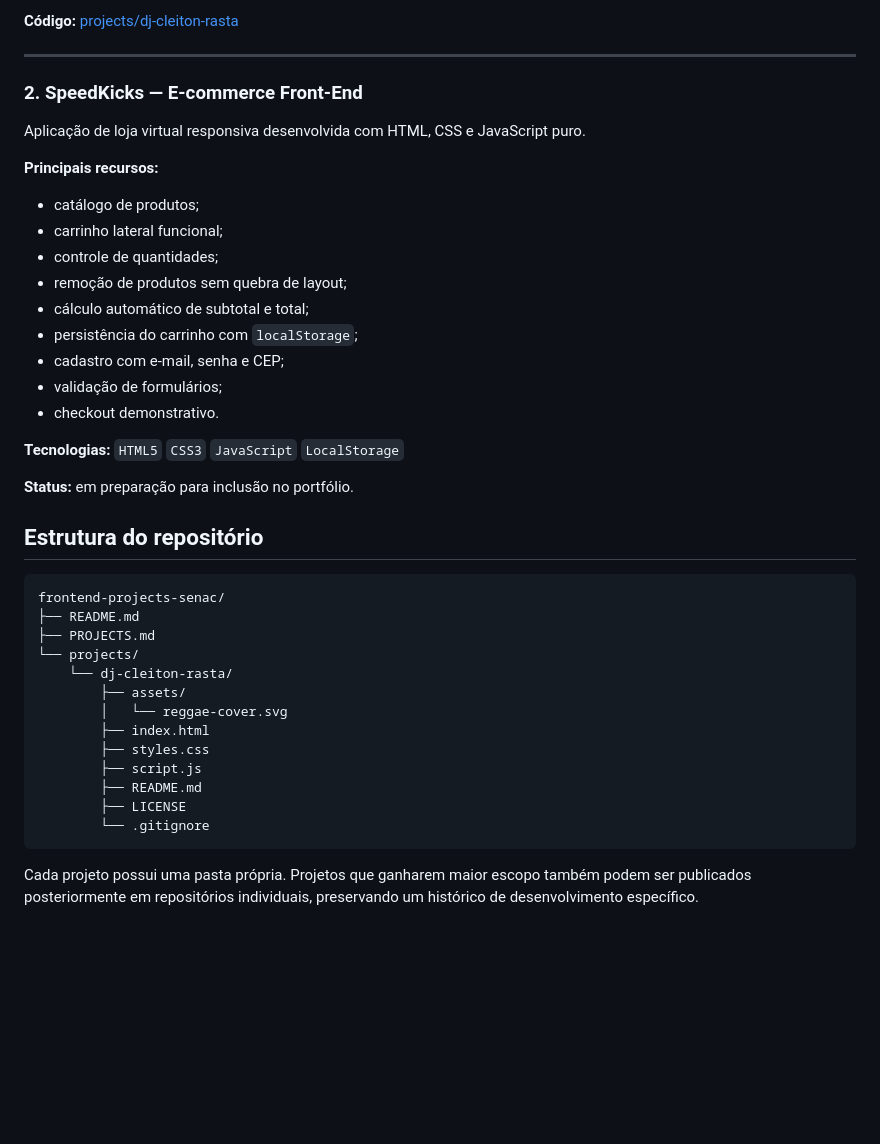
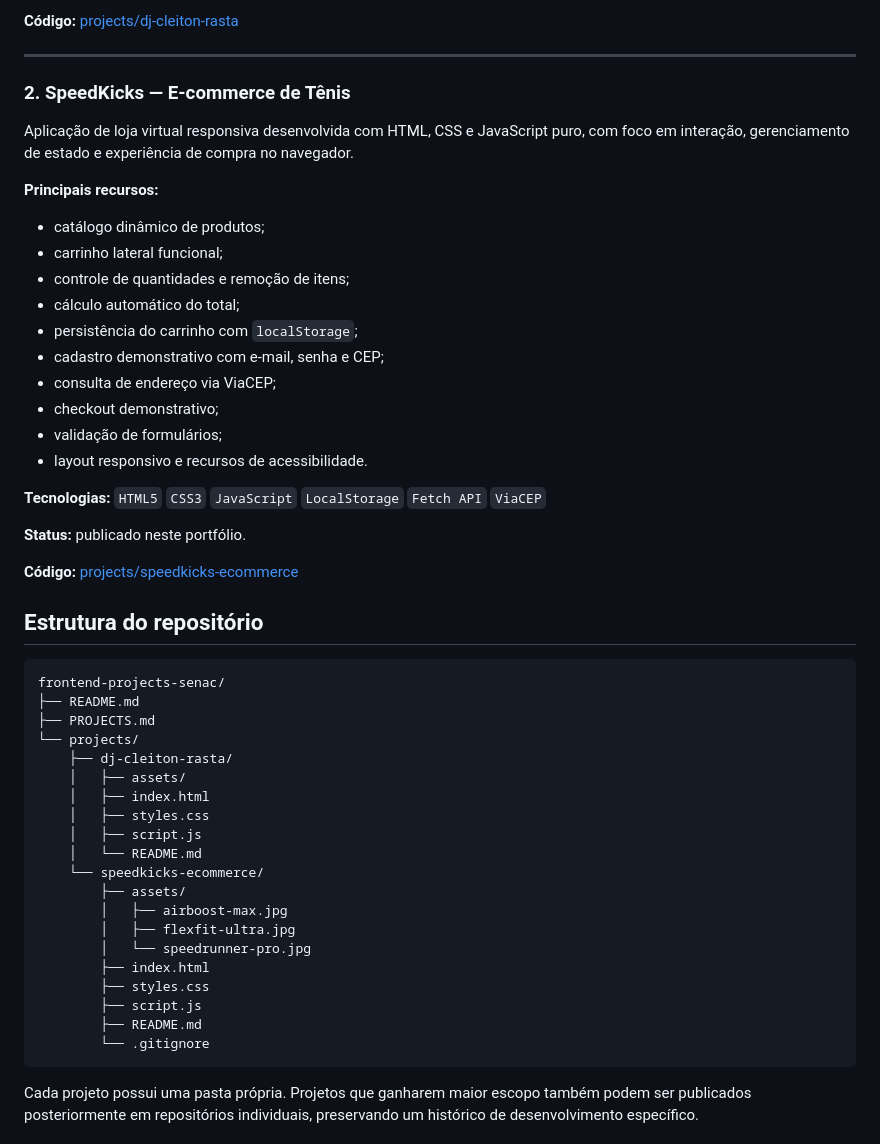
Before and after one commit to pablosena28/frontend-projects-senac, a Markdown page: README.md, the part around one of its changes. Drawn GitHub-style; blank space fills up the shorter version.

Commit message:
docs: publica SpeedKicks no portfólio

````diff
--- a/README.md
+++ b/README.md
@@ -48,25 +48,28 @@ Landing page responsiva voltada à apresentação de um artista, trabalhando ide
 
 ---
 
-### 2. SpeedKicks — E-commerce Front-End
+### 2. SpeedKicks — E-commerce de Tênis
 
-Aplicação de loja virtual responsiva desenvolvida com HTML, CSS e JavaScript puro.
+Aplicação de loja virtual responsiva desenvolvida com HTML, CSS e JavaScript puro, com foco em interação, gerenciamento de estado e experiência de compra no navegador.
 
 **Principais recursos:**
 
-- catálogo de produtos;
+- catálogo dinâmico de produtos;
 - carrinho lateral funcional;
-- controle de quantidades;
-- remoção de produtos sem quebra de layout;
-- cálculo automático de subtotal e total;
+- controle de quantidades e remoção de itens;
+- cálculo automático do total;
 - persistência do carrinho com `localStorage`;
-- cadastro com e-mail, senha e CEP;
+- cadastro demonstrativo com e-mail, senha e CEP;
+- consulta de endereço via ViaCEP;
+- checkout demonstrativo;
 - validação de formulários;
-- checkout demonstrativo.
+- layout responsivo e recursos de acessibilidade.
 
-**Tecnologias:** `HTML5` `CSS3` `JavaScript` `LocalStorage`
+**Tecnologias:** `HTML5` `CSS3` `JavaScript` `LocalStorage` `Fetch API` `ViaCEP`
 
-**Status:** em preparação para inclusão no portfólio.
+**Status:** publicado neste portfólio.
+
+**Código:** [projects/speedkicks-ecommerce](projects/speedkicks-ecommerce/)
 
 ## Estrutura do repositório
 
@@ -75,14 +78,21 @@ frontend-projects-senac/
 ├── README.md
 ├── PROJECTS.md
 └── projects/
-    └── dj-cleiton-rasta/
+    ├── dj-cleiton-rasta/
+    │   ├── assets/
+    │   ├── index.html
+    │   ├── styles.css
+    │   ├── script.js
+    │   └── README.md
+    └── speedkicks-ecommerce/
         ├── assets/
-        │   └── reggae-cover.svg
+        │   ├── airboost-max.jpg
+        │   ├── flexfit-ultra.jpg
+        │   └── speedrunner-pro.jpg
         ├── index.html
         ├── styles.css
         ├── script.js
         ├── README.md
-        ├── LICENSE
         └── .gitignore
 ```
 
````
Also changed, not shown: other parts of README.md (+1 -1 lines).
